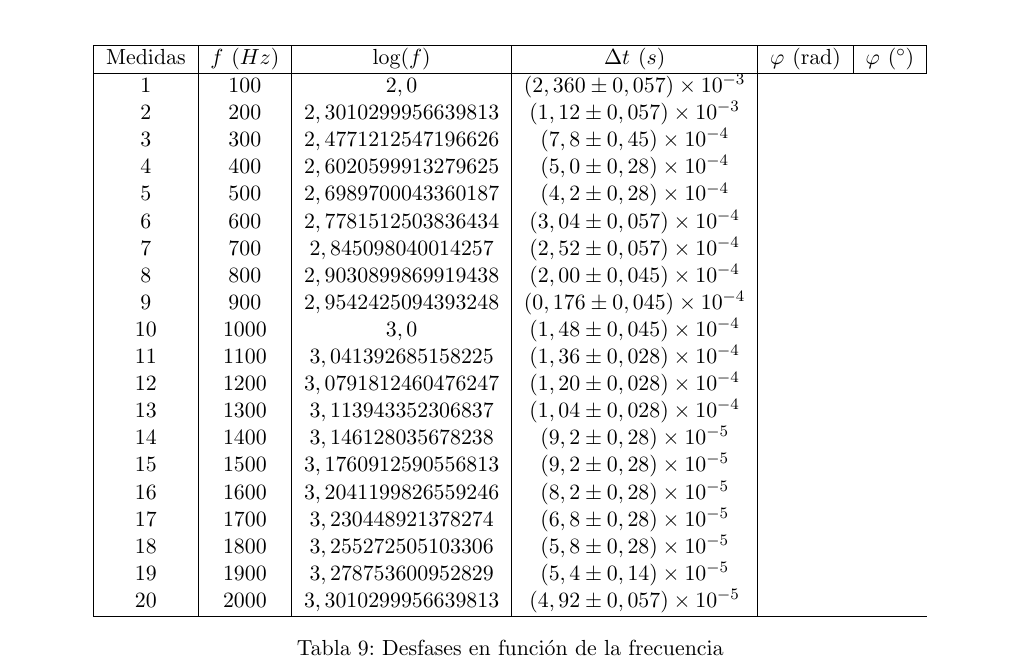
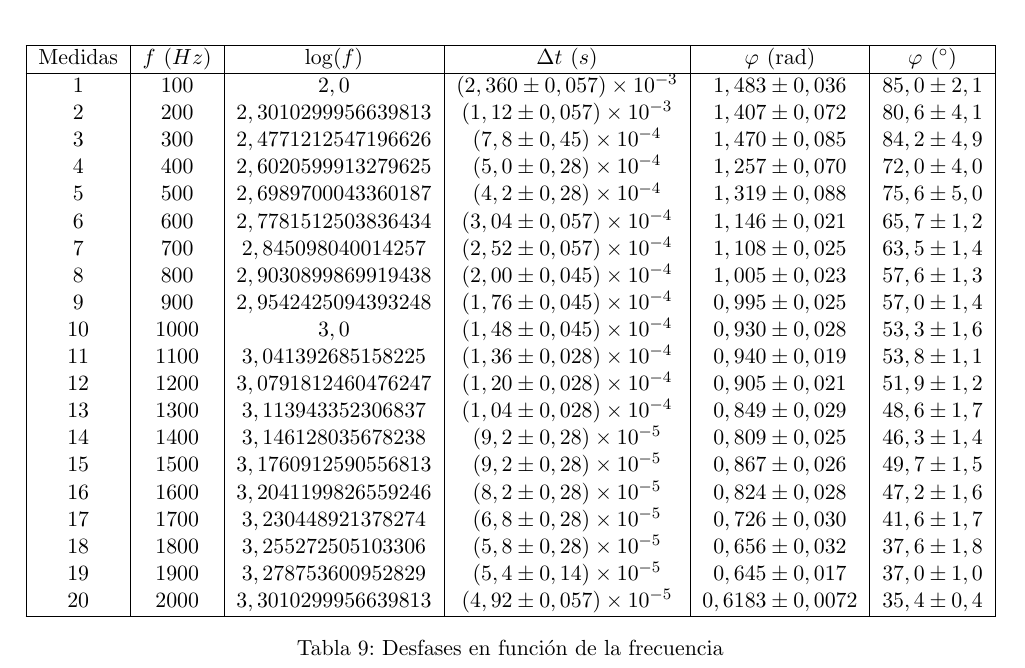
Before and after one commit to SorryPablo/Programacion, a LaTeX document (LaTeX/Memoria Laboratorio 1/Memoria Laboratorio Ins Electr.tex): part of page 17 of 18, cut so that both start at the same text. Compiled offline with pdfLaTeX.

Commit message:
Actualización matutina 27/02 Datos calculados y un nuevo creador de graficas

```diff
--- a/LaTeX/Memoria Laboratorio 1/Memoria Laboratorio Ins Electr.tex
+++ b/LaTeX/Memoria Laboratorio 1/Memoria Laboratorio Ins Electr.tex
@@ -682,26 +682,26 @@ Medidas & $f \hspace{4pt}(Hz)$ & $t_1 \hspace{4pt}(s)$ & $t_2 \hspace{4pt} (s)$
 Medidas & $f \hspace{4pt}(Hz)$ & $\log(f)$ &  $\Delta t\hspace{4pt} (s)$ & $\varphi \hspace{4pt} (\unit{\radian})$
 & $\varphi \hspace{4pt} (\unit{\degree})$\\
 \hline
-1 & $100$ & $2,0$ & $(2,360 \pm 0,057)\times 10^{-3}$ \\
-2 & $200$ & $2,3010299956639813$ & $(1,12\pm 0,057)\times 10^{-3}$ \\
-3 & $300$ & $2,4771212547196626$ & $(7,8\pm 0,45)\times 10^{-4}$ \\
-4 & $400$ & $2,6020599913279625$ & $(5,0\pm 0,28)\times 10^{-4}$ \\
-5 & $500$ & $2,6989700043360187$ & $(4,2\pm 0,28)\times 10^{-4}$ \\
-6 & $600$ & $2,7781512503836434$ & $(3,04\pm 0,057)\times 10^{-4}$\\
-7 & $700$ & $2,845098040014257$ & $(2,52\pm 0,057)\times 10^{-4}$\\
-8 & $800$ & $2,9030899869919438$ & $(2,00\pm 0,045)\times 10^{-4}$\\
-9 & $900$ & $2,9542425094393248$ & $(0,176\pm 0,045)\times 10^{-4}$\\
-10 & $1000$ & $3,0$ & $(1,48\pm 0,045)\times 10^{-4}$\\
-11 & $1100$ & $3,041392685158225$ &  $(1,36\pm 0,028)\times 10^{-4}$\\
-12 & $1200$ & $3,0791812460476247$ &  $(1,20\pm 0,028)\times 10^{-4}$\\
-13 & $1300$ & $3,113943352306837$ &   $(1,04\pm 0,028)\times 10^{-4}$\\
-14 & $1400$ & $3,146128035678238$ &   $(9,2\pm 0,28)\times 10^{-5}$\\
-15 & $1500$ & $3,1760912590556813$ &   $(9,2\pm 0,28)\times 10^{-5}$\\
-16 & $1600$ & $3,2041199826559246$ &   $(8,2\pm 0,28)\times 10^{-5}$\\
-17 & $1700$ & $3,230448921378274$ &   $(6,8\pm 0,28)\times 10^{-5}$\\
-18 & $1800$ & $3,255272505103306$ &   $(5,8\pm 0,28)\times 10^{-5}$\\
-19 & $1900$ & $3,278753600952829$ &   $(5,4\pm 0,14)\times 10^{-5}$\\
-20 & $2000$ & $3,3010299956639813$ &   $(4,92\pm 0,057)\times 10^{-5}$\\
+1 & $100$ & $2,0$ & $(2,360 \pm 0,057)\times 10^{-3}$ & $1,483 \pm 0,036$ & $85,0 \pm 2,1$\\
+2 & $200$ & $2,3010299956639813$ & $(1,12\pm 0,057)\times 10^{-3}$ & $1,407 \pm 0,072$ & $80,6 \pm 4,1$\\
+3 & $300$ & $2,4771212547196626$ & $(7,8\pm 0,45)\times 10^{-4}$ & $1,470 \pm 0,085$ & $84,2 \pm 4,9$\\
+4 & $400$ & $2,6020599913279625$ & $(5,0\pm 0,28)\times 10^{-4}$ & $1,257 \pm 0,070$ & $72,0 \pm 4,0$\\
+5 & $500$ & $2,6989700043360187$ & $(4,2\pm 0,28)\times 10^{-4}$ & $1,319 \pm 0,088$ & $75,6 \pm 5,0$\\
+6 & $600$ & $2,7781512503836434$ & $(3,04\pm 0,057)\times 10^{-4}$ & $1,146 \pm 0,021$ & $65,7 \pm 1,2$\\
+7 & $700$ & $2,845098040014257$ & $(2,52\pm 0,057)\times 10^{-4}$ & $1,108 \pm 0,025$ & $63,5 \pm 1,4$\\
+8 & $800$ & $2,9030899869919438$ & $(2,00\pm 0,045)\times 10^{-4}$ & $1,005 \pm 0,023$ & $57,6 \pm 1,3$\\
+9 & $900$ & $2,9542425094393248$ & $(1,76\pm 0,045)\times 10^{-4}$ & $0,995 \pm 0,025$ & $57,0 \pm 1,4$\\
+10 & $1000$ & $3,0$ & $(1,48\pm 0,045)\times 10^{-4}$ & $0,930 \pm 0,028$ & $53,3\pm 1,6$\\
+11 & $1100$ & $3,041392685158225$ &  $(1,36\pm 0,028)\times 10^{-4}$ & $0,940 \pm 0,019$ & $53,8 \pm 1,1$\\
+12 & $1200$ & $3,0791812460476247$ &  $(1,20\pm 0,028)\times 10^{-4}$ & $0,905 \pm 0,021$ & $51,9 \pm 1,2$\\
+13 & $1300$ & $3,113943352306837$ &   $(1,04\pm 0,028)\times 10^{-4}$ & $0,849 \pm 0,029$ & $48,6 \pm 1,7$\\
+14 & $1400$ & $3,146128035678238$ &   $(9,2\pm 0,28)\times 10^{-5}$ & $0,809 \pm 0,025$ & $46,3 \pm 1,4$\\
+15 & $1500$ & $3,1760912590556813$ &   $(9,2\pm 0,28)\times 10^{-5}$ & $0,867 \pm 0,026$ & $49,7 \pm 1,5$\\
+16 & $1600$ & $3,2041199826559246$ &   $(8,2\pm 0,28)\times 10^{-5}$ & $0,824 \pm 0,028$ & $47,2 \pm 1,6$\\
+17 & $1700$ & $3,230448921378274$ &   $(6,8\pm 0,28)\times 10^{-5}$ & $0,726 \pm 0,030$ & $41,6 \pm 1,7$\\
+18 & $1800$ & $3,255272505103306$ &   $(5,8\pm 0,28)\times 10^{-5}$ & $0,656 \pm 0,032$ & $37,6 \pm 1,8$\\
+19 & $1900$ & $3,278753600952829$ &   $(5,4\pm 0,14)\times 10^{-5}$ & $0,645 \pm 0,017$ & $37,0 \pm 1,0$\\
+20 & $2000$ & $3,3010299956639813$ &   $(4,92\pm 0,057)\times 10^{-5}$ & $0,6183 \pm 0,0072$ & $35,4 \pm 0,4$\\
 \hline
 \end{tabular}
 \caption{Desfases en función de la frecuencia}
```
Also changed, not shown: LaTeX/Memoria Laboratorio 1/Memoria Laboratorio Ins Electr.pdf, 6 other files.
